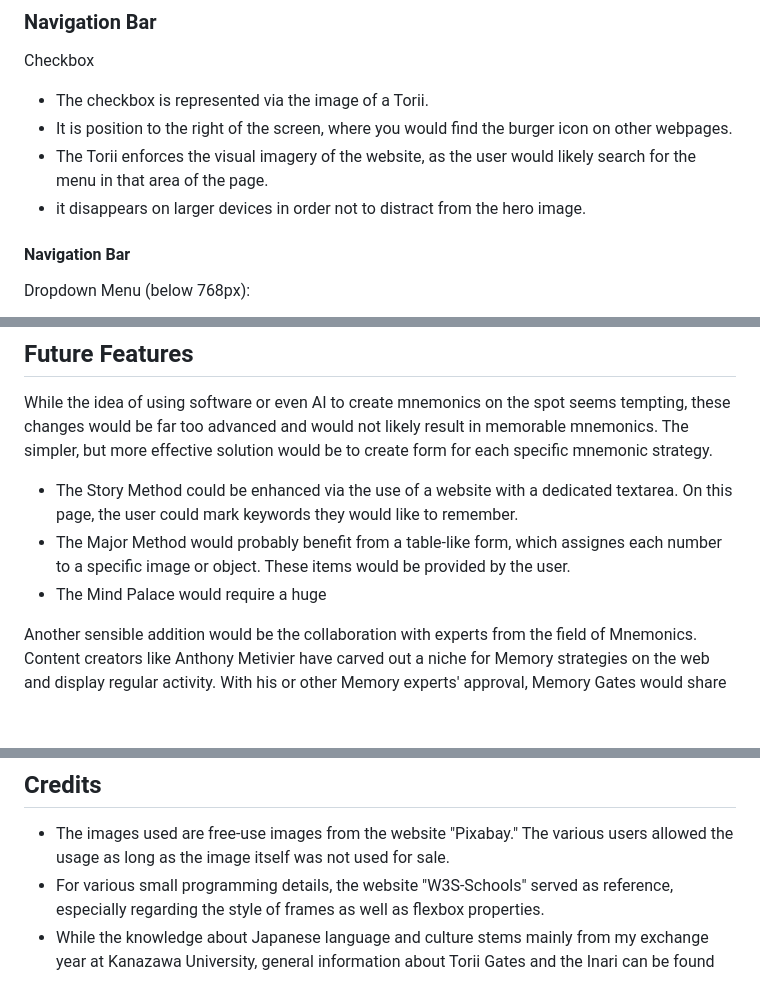
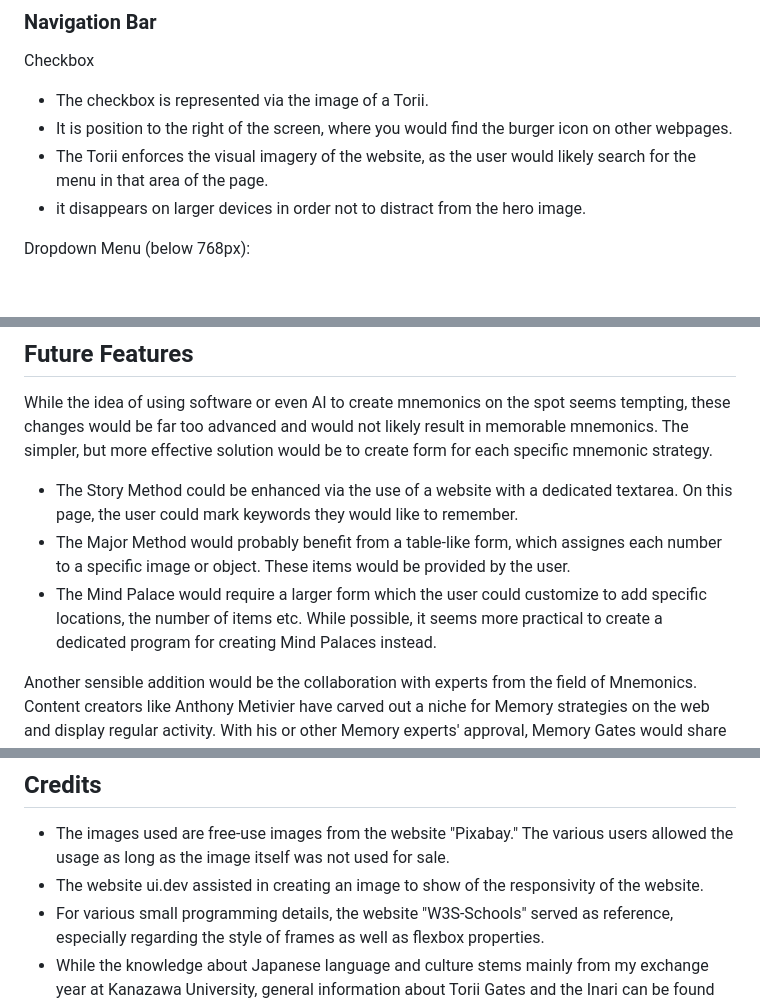
Before and after one commit to sanchez619/memory_gates, a Markdown page: README.md, 3 parts joined by grey strips. GitHub-like rendering; blank space fills up the shorter version.

Commit message:
fix: made final changed to the readme file

```diff
--- a/README.md
+++ b/README.md
@@ -104,8 +104,6 @@ Checkbox
 * It is position to the right of the screen, where you would find the burger icon on other webpages.
 * The Torii enforces the visual imagery of the website, as the user would likely search for the menu in that area of the page.
 * it disappears on larger devices in order not to distract from the hero image.
-
-#### Navigation Bar
 
 Dropdown Menu (below 768px):
 
@@ -250,7 +248,7 @@ The simpler, but more effective solution would be to create form for each specif
 
 * The Story Method could be enhanced via the use of a website with a dedicated textarea. On this page, the user could mark keywords they would like to remember.
 * The Major Method would probably benefit from a table-like form, which assignes each number to a specific image or object. These items would be provided by the user.
-* The Mind Palace would require a huge
+* The Mind Palace would require a larger form which the user could customize to add specific locations, the number of items etc. While possible, it seems more practical to create a dedicated program for creating Mind Palaces instead.
 
 Another sensible addition would be the collaboration with experts from the field of Mnemonics. Content creators like Anthony Metivier have carved out a niche for Memory strategies on the web and display regular activity. With his or other Memory experts' approval, Memory Gates would share their content in video or audio format.
 For this change, a blog needs to be created, which contains updates, guest content to keep users informed about the Mnemonics community.
@@ -304,6 +302,7 @@ During end phases of programming, I sent a link to close friends and co-workers.
 ## **Credits**
 
 * The images used are free-use images from the website "Pixabay." The various users allowed the usage as long as the image itself was not used for sale.
+* The website ui.dev assisted in creating an image to show of the responsivity of the website.
 * For various small programming details, the website "W3S-Schools" served as reference, especially regarding the style of frames as well as flexbox properties.
 * While the knowledge about Japanese language and culture stems mainly from my exchange year at Kanazawa University, general information about Torii Gates and the Inari can be found on Wikipedia. (Both webpages references external sources extensively, so it is as reliable as an open source can get.) The webpages in particular are:
   * <https://en.wikipedia.org/wiki/Kitsune>
```
Also changed, not shown: other parts of README.md (+1 -1 lines).
